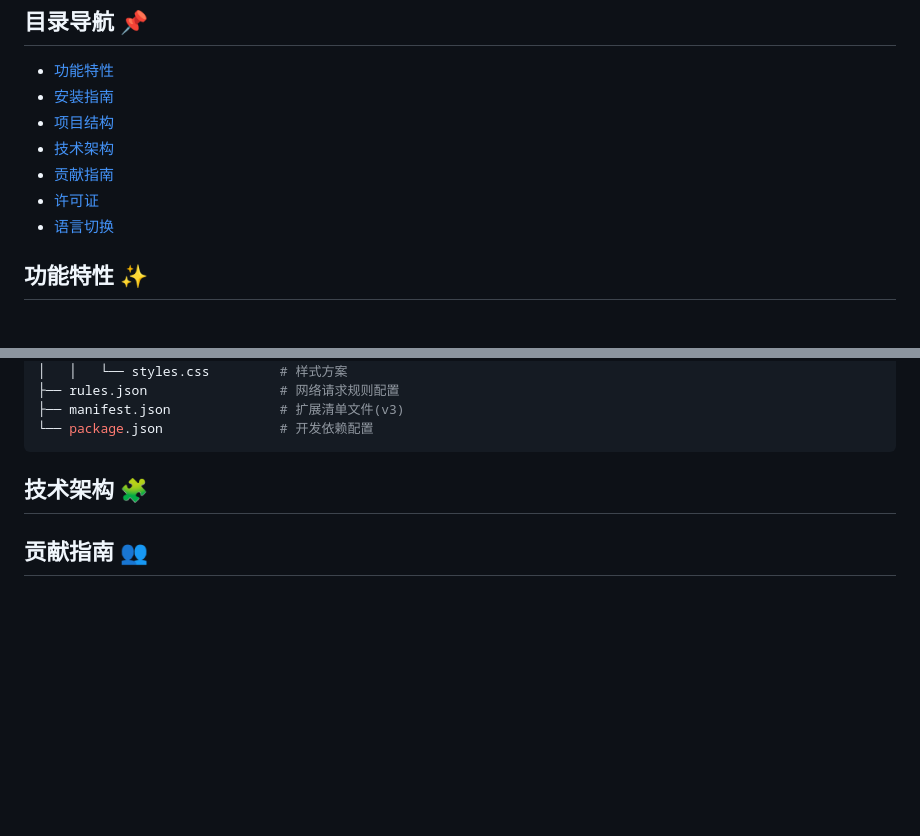
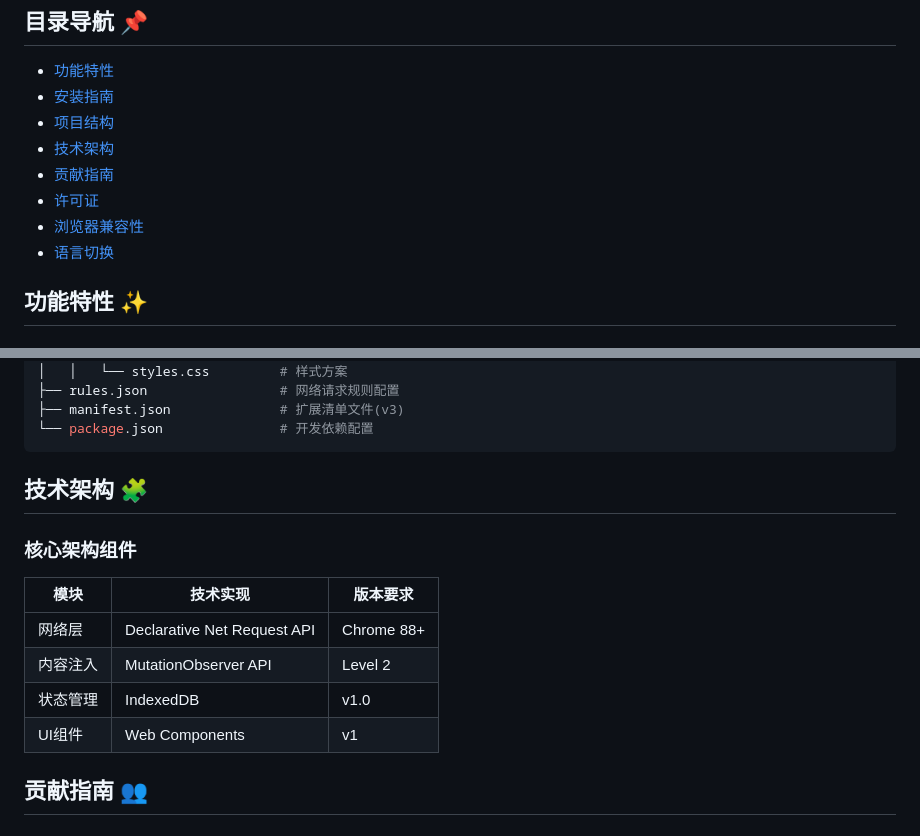
Before and after one commit to wangjianpro999/GPT-foolproof, a Markdown page: README.md, 2 parts joined by grey strips. Rendered like a GitHub page; blank space fills up the shorter version.

```diff
--- a/README.md
+++ b/README.md
@@ -20,6 +20,7 @@
 - [技术架构](#技术架构)
 - [贡献指南](#贡献指南)
 - [许可证](#许可证)
+- [浏览器兼容性](#浏览器兼容性)
 - [语言切换](#language-switcher)
 
 ## 功能特性 ✨
@@ -76,6 +77,14 @@ cd GPT-foolproof
 
 ## 技术架构 🧩
 
+### 核心架构组件
+| 模块       | 技术实现                     | 版本要求   |
+|------------|------------------------------|------------|
+| 网络层     | Declarative Net Request API  | Chrome 88+ |
+| 内容注入   | MutationObserver API         | Level 2    |
+| 状态管理   | IndexedDB                    | v1.0       |
+| UI组件     | Web Components               | v1         |
+
 ## 贡献指南 👥
 
 ### 开发规范
```
Also changed, not shown: README_EN.md (+15 -13 lines).
